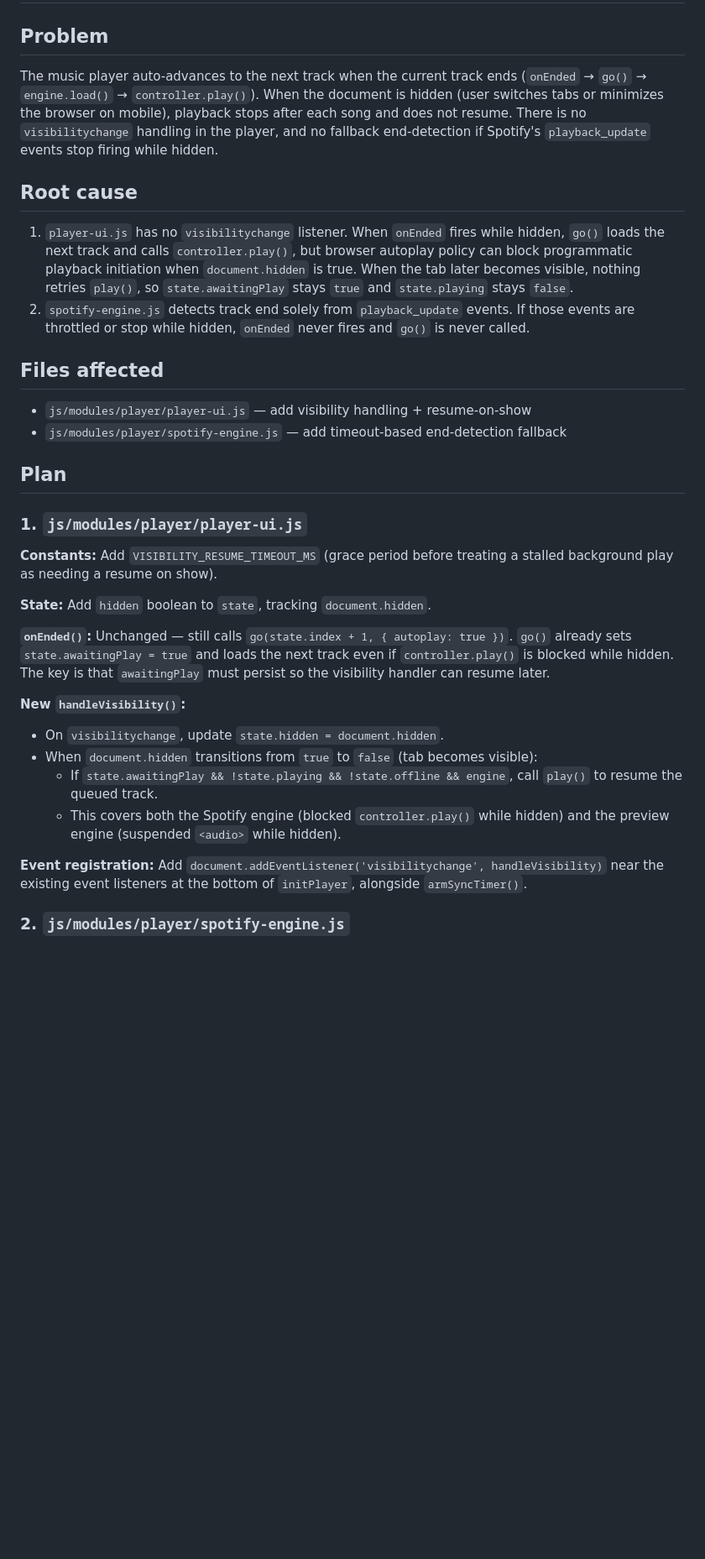
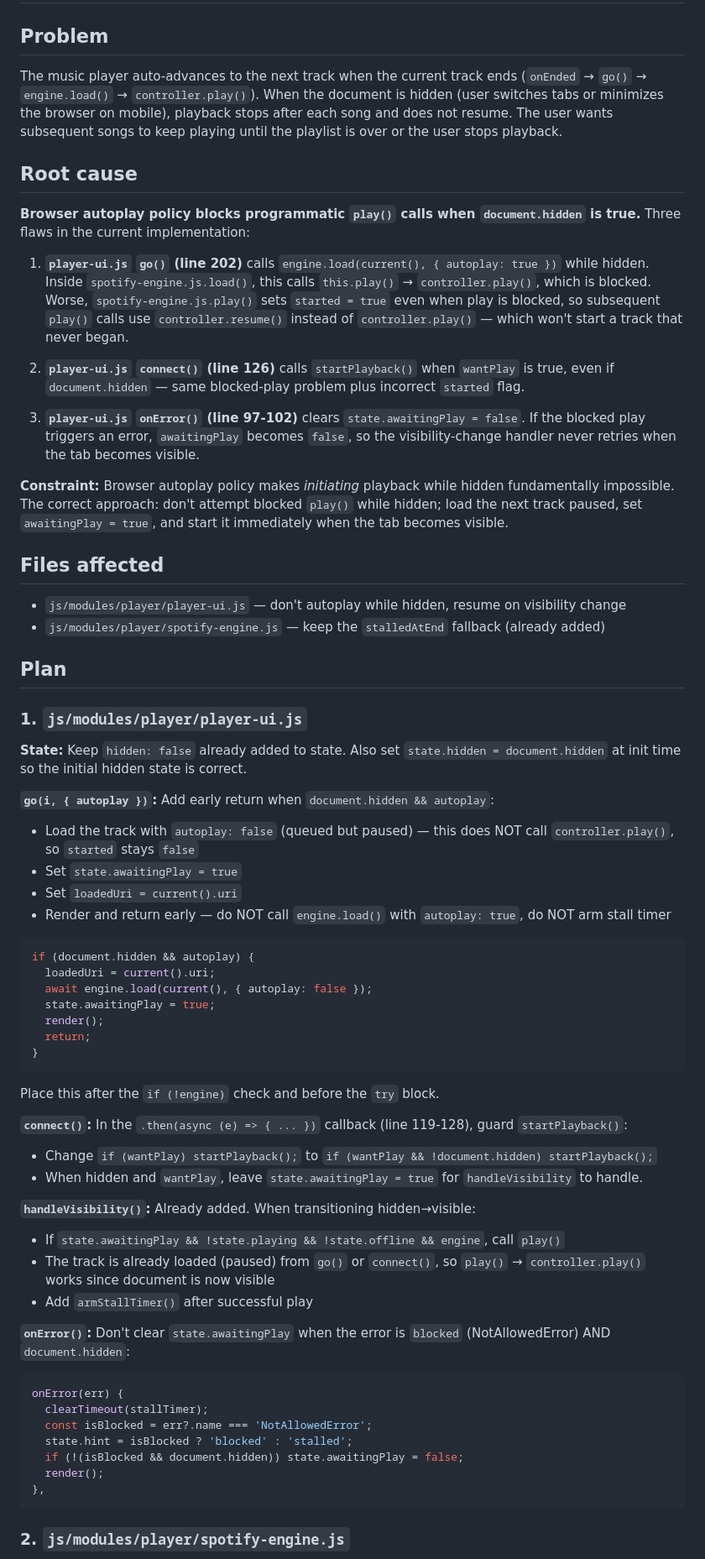
Before and after one commit to rishabhmalhotra/personalwebsite, a Markdown page: .kilo/plans/1794428990084-fix-music-background-autoplay.md, the part around one of its changes. Shown at 84% size. Rendered like a GitHub page; blank space fills up the shorter version.

Commit message:
docs(plans): update music background autoplay fix plan
Refine the problem description and root cause analysis to better reflect the
impact of browser autoplay policies on programmatic playback when the
document is hidden. Update the implementation constraints to prioritize
loading tracks in a paused state and resuming playback upon visibility
change.

````diff
--- a/.kilo/plans/1794428990084-fix-music-background-autoplay.md
+++ b/.kilo/plans/1794428990084-fix-music-background-autoplay.md
@@ -2,35 +2,68 @@
 
 ## Problem
 
-The music player auto-advances to the next track when the current track ends (`onEnded` → `go()` → `engine.load()` → `controller.play()`). When the document is hidden (user switches tabs or minimizes the browser on mobile), playback stops after each song and does not resume. There is no `visibilitychange` handling in the player, and no fallback end-detection if Spotify's `playback_update` events stop firing while hidden.
+The music player auto-advances to the next track when the current track ends (`onEnded` → `go()` → `engine.load()` → `controller.play()`). When the document is hidden (user switches tabs or minimizes the browser on mobile), playback stops after each song and does not resume. The user wants subsequent songs to keep playing until the playlist is over or the user stops playback.
 
 ## Root cause
 
-1. `player-ui.js` has no `visibilitychange` listener. When `onEnded` fires while hidden, `go()` loads the next track and calls `controller.play()`, but browser autoplay policy can block programmatic playback initiation when `document.hidden` is true. When the tab later becomes visible, nothing retries `play()`, so `state.awaitingPlay` stays `true` and `state.playing` stays `false`.
-2. `spotify-engine.js` detects track end solely from `playback_update` events. If those events are throttled or stop while hidden, `onEnded` never fires and `go()` is never called.
+**Browser autoplay policy blocks programmatic `play()` calls when `document.hidden` is true.** Three flaws in the current implementation:
+
+1. **`player-ui.js` `go()` (line 202)** calls `engine.load(current(), { autoplay: true })` while hidden. Inside `spotify-engine.js.load()`, this calls `this.play()` → `controller.play()`, which is blocked. Worse, `spotify-engine.js.play()` sets `started = true` even when play is blocked, so subsequent `play()` calls use `controller.resume()` instead of `controller.play()` — which won't start a track that never began.
+
+2. **`player-ui.js` `connect()` (line 126)** calls `startPlayback()` when `wantPlay` is true, even if `document.hidden` — same blocked-play problem plus incorrect `started` flag.
+
+3. **`player-ui.js` `onError()` (line 97-102)** clears `state.awaitingPlay = false`. If the blocked play triggers an error, `awaitingPlay` becomes `false`, so the visibility-change handler never retries when the tab becomes visible.
+
+**Constraint:** Browser autoplay policy makes *initiating* playback while hidden fundamentally impossible. The correct approach: don't attempt blocked `play()` while hidden; load the next track paused, set `awaitingPlay = true`, and start it immediately when the tab becomes visible.
 
 ## Files affected
 
-- `js/modules/player/player-ui.js` — add visibility handling + resume-on-show
-- `js/modules/player/spotify-engine.js` — add timeout-based end-detection fallback
+- `js/modules/player/player-ui.js` — don't autoplay while hidden, resume on visibility change
+- `js/modules/player/spotify-engine.js` — keep the `stalledAtEnd` fallback (already added)
 
 ## Plan
 
 ### 1. `js/modules/player/player-ui.js`
 
-**Constants:** Add `VISIBILITY_RESUME_TIMEOUT_MS` (grace period before treating a stalled background play as needing a resume on show).
+**State:** Keep `hidden: false` already added to state. Also set `state.hidden = document.hidden` at init time so the initial hidden state is correct.
 
-**State:** Add `hidden` boolean to `state`, tracking `document.hidden`.
+**`go(i, { autoplay })`:** Add early return when `document.hidden && autoplay`:
+- Load the track with `autoplay: false` (queued but paused) — this does NOT call `controller.play()`, so `started` stays `false`
+- Set `state.awaitingPlay = true`
+- Set `loadedUri = current().uri`
+- Render and return early — do NOT call `engine.load()` with `autoplay: true`, do NOT arm stall timer
 
-**`onEnded()`:** Unchanged — still calls `go(state.index + 1, { autoplay: true })`. `go()` already sets `state.awaitingPlay = true` and loads the next track even if `controller.play()` is blocked while hidden. The key is that `awaitingPlay` must persist so the visibility handler can resume later.
+```javascript
+if (document.hidden && autoplay) {
+  loadedUri = current().uri;
+  await engine.load(current(), { autoplay: false });
+  state.awaitingPlay = true;
+  render();
+  return;
+}
+```
 
-**New `handleVisibility()`:**
-- On `visibilitychange`, update `state.hidden = document.hidden`.
-- When `document.hidden` transitions from `true` to `false` (tab becomes visible):
-  - If `state.awaitingPlay && !state.playing && !state.offline && engine`, call `play()` to resume the queued track.
-  - This covers both the Spotify engine (blocked `controller.play()` while hidden) and the preview engine (suspended `<audio>` while hidden).
+Place this after the `if (!engine)` check and before the `try` block.
 
-**Event registration:** Add `document.addEventListener('visibilitychange', handleVisibility)` near the existing event listeners at the bottom of `initPlayer`, alongside `armSyncTimer()`.
+**`connect()`:** In the `.then(async (e) => { ... })` callback (line 119-128), guard `startPlayback()`:
+- Change `if (wantPlay) startPlayback();` to `if (wantPlay && !document.hidden) startPlayback();`
+- When hidden and `wantPlay`, leave `state.awaitingPlay = true` for `handleVisibility` to handle.
+
+**`handleVisibility()`:** Already added. When transitioning hidden→visible:
+- If `state.awaitingPlay && !state.playing && !state.offline && engine`, call `play()`
+- The track is already loaded (paused) from `go()` or `connect()`, so `play()` → `controller.play()` works since document is now visible
+- Add `armStallTimer()` after successful play
+
+**`onError()`:** Don't clear `state.awaitingPlay` when the error is `blocked` (NotAllowedError) AND `document.hidden`:
+```javascript
+onError(err) {
+  clearTimeout(stallTimer);
+  const isBlocked = err?.name === 'NotAllowedError';
+  state.hint = isBlocked ? 'blocked' : 'stalled';
+  if (!(isBlocked && document.hidden)) state.awaitingPlay = false;
+  render();
+},
+```
 
 ### 2. `js/modules/player/spotify-engine.js`
 
````
Also changed, not shown: other parts of .kilo/plans/1794428990084-fix-music-background-autoplay.md (+13 -11 lines).
